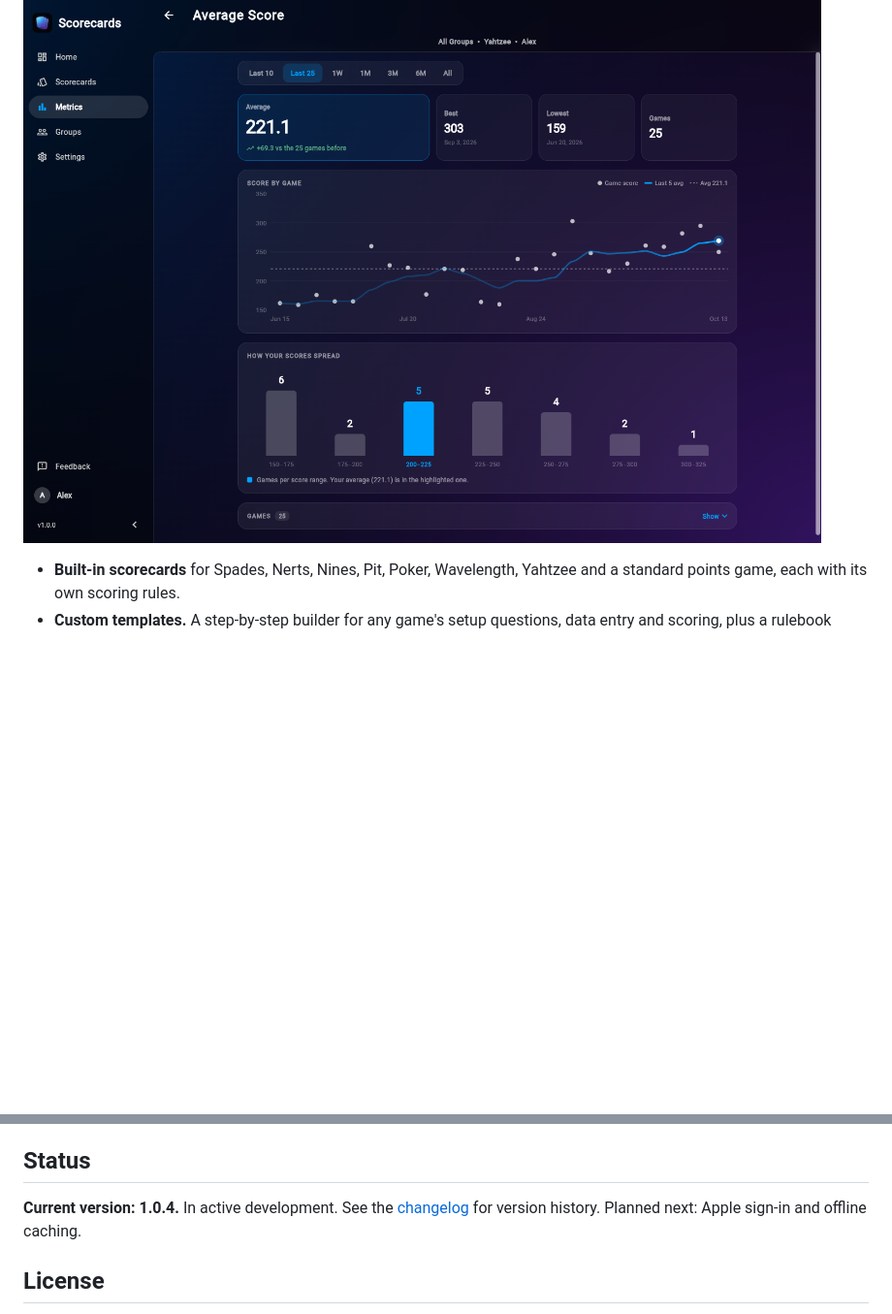
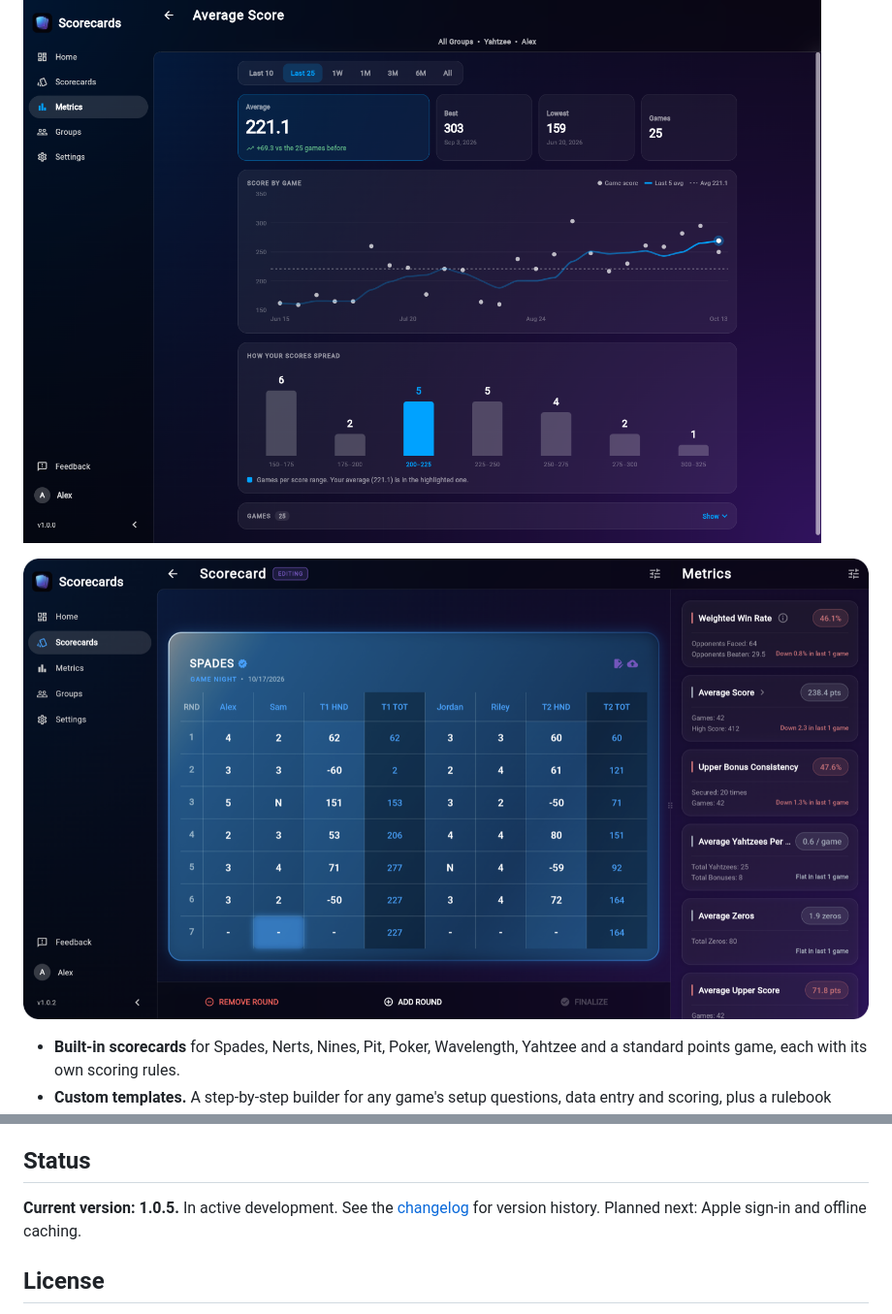
Before and after one commit to jdball5555/scorecards, a Markdown page: README.md, 2 parts joined by grey strips. Shown at 97% size. Rendered like a GitHub page; pictures changed too: docs/screenshots/split-screen.png (added); blank space fills up the shorter version.

```diff
--- a/README.md
+++ b/README.md
@@ -16,6 +16,7 @@ Scorecards replaces the paper score sheet. Create a group, invite your friends,
 
 ![Stats for one metric](docs/screenshots/stats.png)
 
+![Split-screen scoring: a Spades scorecard beside live metrics](docs/screenshots/split-screen.png)
 
 - **Built-in scorecards** for Spades, Nerts, Nines, Pit, Poker, Wavelength, Yahtzee and a standard points game, each with its own scoring rules.
 - **Custom templates.** A step-by-step builder for any game's setup questions, data entry and scoring, plus a rulebook scanner that reads rules from a photo using on-device text recognition.
@@ -91,7 +92,7 @@ Scorecards connects to Axis Optic, the Firebase project behind Console, my devel
 
 ## Status
 
-**Current version: 1.0.4.** In active development. See the [changelog](CHANGELOG.md) for version history. Planned next: Apple sign-in and offline caching.
+**Current version: 1.0.5.** In active development. See the [changelog](CHANGELOG.md) for version history. Planned next: Apple sign-in and offline caching.
 
 ## License
 
```
Also changed, not shown: CHANGELOG.md (+8 -0 lines), 2 other files.
